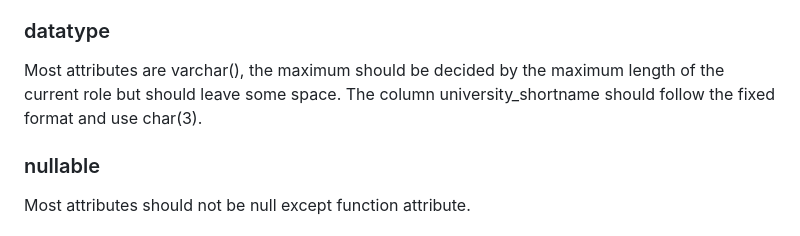
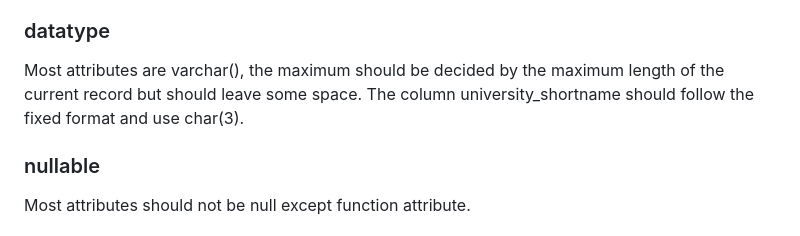
Before and after one commit to xiangivyli/data-science-portfolio, a Markdown page: Nomalisation (SQL Server)/README.md, the part around the change. Rendered like a GitHub page.

```diff
--- a/Nomalisation (SQL Server)/README.md
+++ b/Nomalisation (SQL Server)/README.md
@@ -50,7 +50,7 @@ There are 3 things to consider when create tables
  - primary key
 
 ### datatype
-Most attributes are varchar(), the maximum should be decided by the maximum length of the current role but should leave some space. The column university_shortname should follow the fixed format and use char(3).
+Most attributes are varchar(), the maximum should be decided by the maximum length of the current record but should leave some space. The column university_shortname should follow the fixed format and use char(3).
 
 ### nullable
 Most attributes should not be null except function attribute.
```
